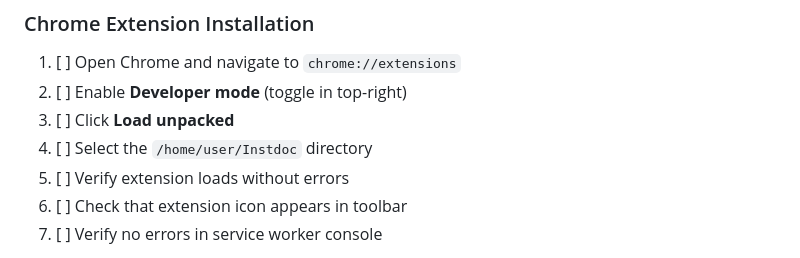
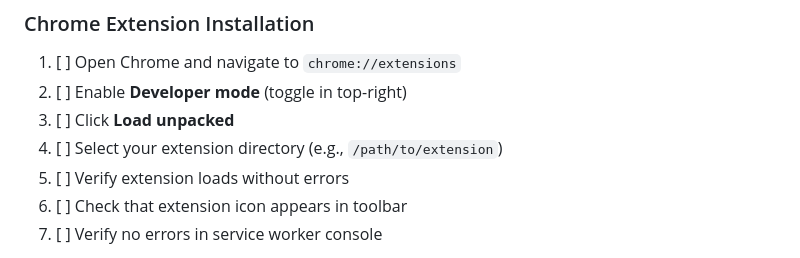
Before and after one commit to DYAI2025/Instdoc, a Markdown page: SMOKE-TESTS.md, the part around the change. Drawn GitHub-style.

Commit message:
Update SMOKE-TESTS.md
Co-authored-by: Copilot <175728472+Copilot@users.noreply.github.com>

```diff
--- a/SMOKE-TESTS.md
+++ b/SMOKE-TESTS.md
@@ -24,7 +24,7 @@ npm run test
 1. [ ] Open Chrome and navigate to `chrome://extensions`
 2. [ ] Enable **Developer mode** (toggle in top-right)
 3. [ ] Click **Load unpacked**
-4. [ ] Select the `/home/user/Instdoc` directory
+4. [ ] Select your extension directory (e.g., `/path/to/extension`)
 5. [ ] Verify extension loads without errors
 6. [ ] Check that extension icon appears in toolbar
 7. [ ] Verify no errors in service worker console
```
